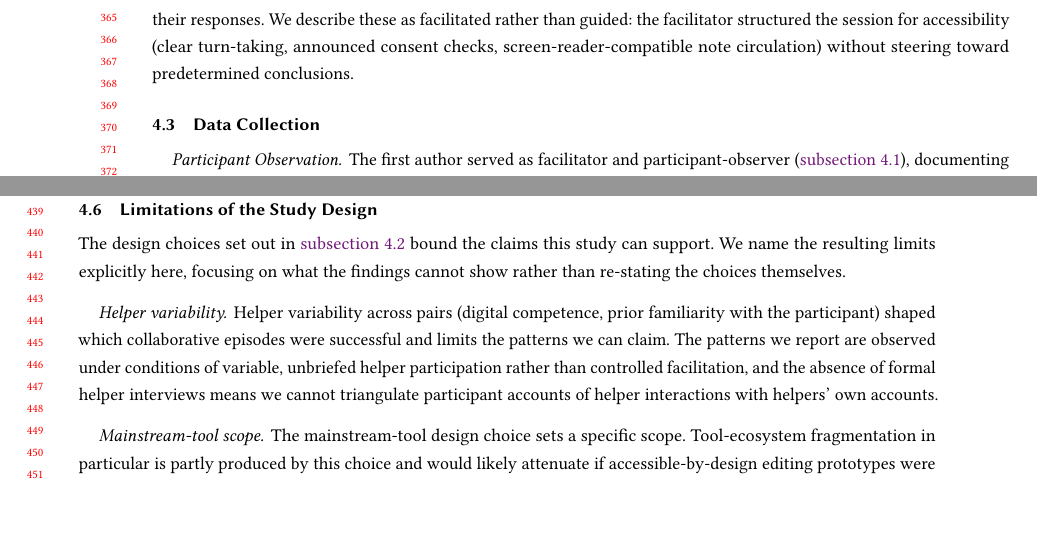
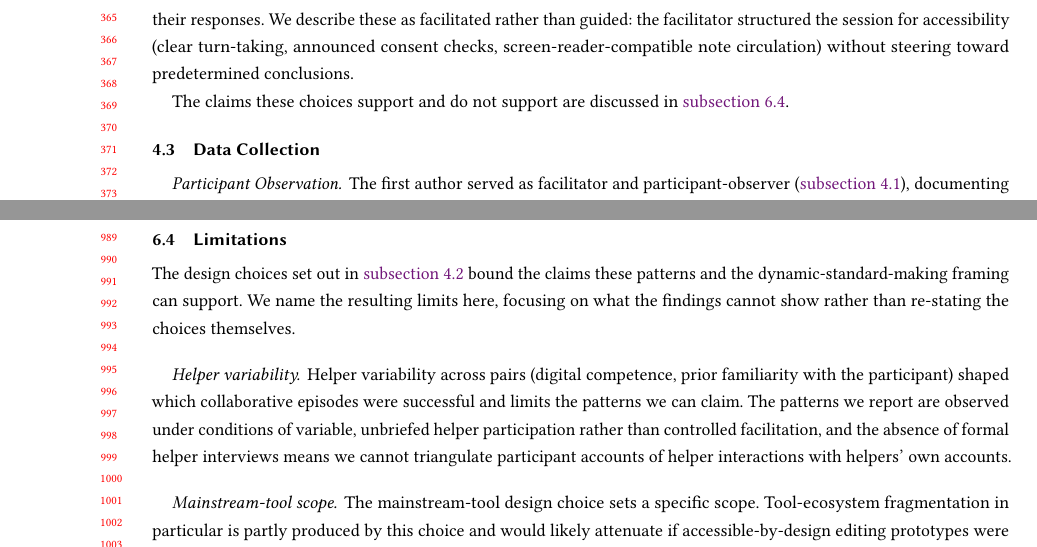
Before and after one commit to shyland-ucl/CHI2026_Workshop, a LaTeX paper (Main.tex, which reads Chapters/4_Method.tex, Chapters/6_Discussion.tex): two parts of pages 8 and 9 of 23 before the commit and two parts of pages 8 and 20 of 23 after it, joined at a grey line, cut so that both start at the same text, the shorter picture padded with empty space. Compiled offline with pdfLaTeX.

Commit message:
Move Limitations from Method to Discussion as section 6.4
Relocate the five Limitations paragraphs from the end of Method
(previously section 4.7) to a new subsection at the end of Discussion
(section 6.4). Physical distance from Design Rationale eliminates the
"I just read this" overlap that persisted even after the previous
prose tightening, and places the limitations next to the claims they
actually bound (DSM argument, patterns re-read, implications).

Changes:

Chapters/6_Discussion.tex: new subsection Limitations inserted after
section 6.3 Implications, carrying the sec:limitations label and all
five paragraph blocks (Helper variability, Mainstream-tool scope,
Sample composition, Researcher dual role, Single project iterative
curriculum). Intro sentence slightly rephrased to refer to "these
patterns and the dynamic-standard-making framing" rather than just
"this study," matching the new placement.

Chapters/4_Method.tex: former subsection 4.7 Limitations removed in
full. A single-sentence forward pointer now closes section 4.2 Design
Rationale: "The claims these choices support and do not support are
discussed in section 6.4."

Cross-references preserved:
- sec:limitations label lives on the new Discussion subsection
- Three existing \autoref{sec:limitations} calls (Background sighted-
  helpers paragraph, Method positionality, new Method forward pointer)
  continue to resolve

Net word count: +12 (the forward-pointer sentence). The five
limitation paragraphs carry their existing length across the move.

Venue fit: ASSETS and CHI papers with theoretical contributions
commonly place limitations within Discussion rather than Method,
because the limits of interpretive claims are best read next to the
claims themselves.

Co-Authored-By: Claude Opus 4.7 <noreply@anthropic.com>

```diff
--- a/Chapters/4_Method.tex
+++ b/Chapters/4_Method.tex
@@ -25,6 +25,8 @@ We interviewed two BVI tutor-assistant-trainees (TATs) after the workshops concl
 
 \paragraph{Facilitated reflection sessions.}
 Each workshop closed with a 20--30-minute structured reflection following prepared prompts (challenges, accessibility experiences, peer interactions, suggestions), with participants setting the depth of their responses. We describe these as facilitated rather than guided: the facilitator structured the session for accessibility (clear turn-taking, announced consent checks, screen-reader-compatible note circulation) without steering toward predetermined conclusions.
+
+The claims these choices support and do not support are discussed in \autoref{sec:limitations}.
 
 \subsection{Data Collection}
 
@@ -62,13 +64,3 @@ All initial coding was conducted by the first author and discussed with the rese
 This study received institutional ethics approval [PROTOCOL NUMBER PLACEHOLDER]. Given the visual nature of video workshops and the varying vision abilities among participants, we developed a multi-modal consent process including verbal explanation, printed documents, and screen-reader-accessible digital forms. Participants could choose their level of data sharing, with options to exclude video footage while maintaining audio participation.
 
 Data management followed institutional guidelines for sensitive data, with video files stored on encrypted servers and access limited to the research team. All identifying information was removed from transcripts, and participants chose pseudonyms for publication.
-
-\subsection{Limitations of the Study Design}
-\label{sec:limitations}
-The design choices set out in \autoref{sec:design-rationale} bound the claims this study can support. We name the resulting limits explicitly here, focusing on what the findings cannot show rather than re-stating the choices themselves.
-
-\paragraph{Helper variability.}
-Helper variability across pairs (digital competence, prior familiarity with the participant) shaped which collaborative episodes were successful and limits the patterns we can claim. The patterns we report are observed under conditions of variable, unbriefed helper participation rather than controlled facilitation, and the absence of formal helper interviews means we cannot triangulate participant accounts of helper interactions with helpers' own accounts.
-
-\paragraph{Mainstream-tool scope.}
-The mainstream-tool design choice sets a specific scope. Tool-ecosystem fragmentation in particular is partly produced by this choice and would likely attenuate if accessible-by-design editing prototypes were widely deployed. We therefore claim the asymmetries as patterns observed in the publicly available tool ecosystem, not as intrinsic features of ability-diverse video collaboration as such.
--- a/Chapters/6_Discussion.tex
+++ b/Chapters/6_Discussion.tex
@@ -65,3 +65,13 @@ The unit of pedagogical attention should be the dyad or triad, not the individua
 
 \paragraph{Dynamic standard-making as a frame beyond video.}
 Dynamic standard-making is not specific to video creation. It is the work any ability-diverse team performs when pre-arranged provision is insufficient. Naming the work explicitly opens it to study: when do dyads succeed at standard-making, when do they fail, and what conditions sustain the standards once made? Treating dynamic standard-making as a unit of analysis, rather than as a residual category beneath UDL, would let accessibility research engage with the situated achievement of access in domains as varied as collaborative software development \cite{das_that_2024,bandukda_context_2024}, inclusive making \cite{rocha_awareness_2025,khalaila_streetscape_2025}, and mixed-ability scientific work. It also opens dialogue with disability justice frameworks of collective access \cite{mia_mingus_access_2017}, where standard-making is a form of mutual aid, and with situated-action accounts of computing more broadly \cite{suchman_human-machine_2006}, where pre-given plans always meet improvisation in execution.
+
+\subsection{Limitations}
+\label{sec:limitations}
+The design choices set out in \autoref{sec:design-rationale} bound the claims these patterns and the dynamic-standard-making framing can support. We name the resulting limits here, focusing on what the findings cannot show rather than re-stating the choices themselves.
+
+\paragraph{Helper variability.}
+Helper variability across pairs (digital competence, prior familiarity with the participant) shaped which collaborative episodes were successful and limits the patterns we can claim. The patterns we report are observed under conditions of variable, unbriefed helper participation rather than controlled facilitation, and the absence of formal helper interviews means we cannot triangulate participant accounts of helper interactions with helpers' own accounts.
+
+\paragraph{Mainstream-tool scope.}
+The mainstream-tool design choice sets a specific scope. Tool-ecosystem fragmentation in particular is partly produced by this choice and would likely attenuate if accessible-by-design editing prototypes were widely deployed. We therefore claim the asymmetries as patterns observed in the publicly available tool ecosystem, not as intrinsic features of ability-diverse video collaboration as such.
```
Also changed, not shown: Chapters/4_Method.tex (9 more changed lines), Chapters/6_Discussion.tex (9 more changed lines).
